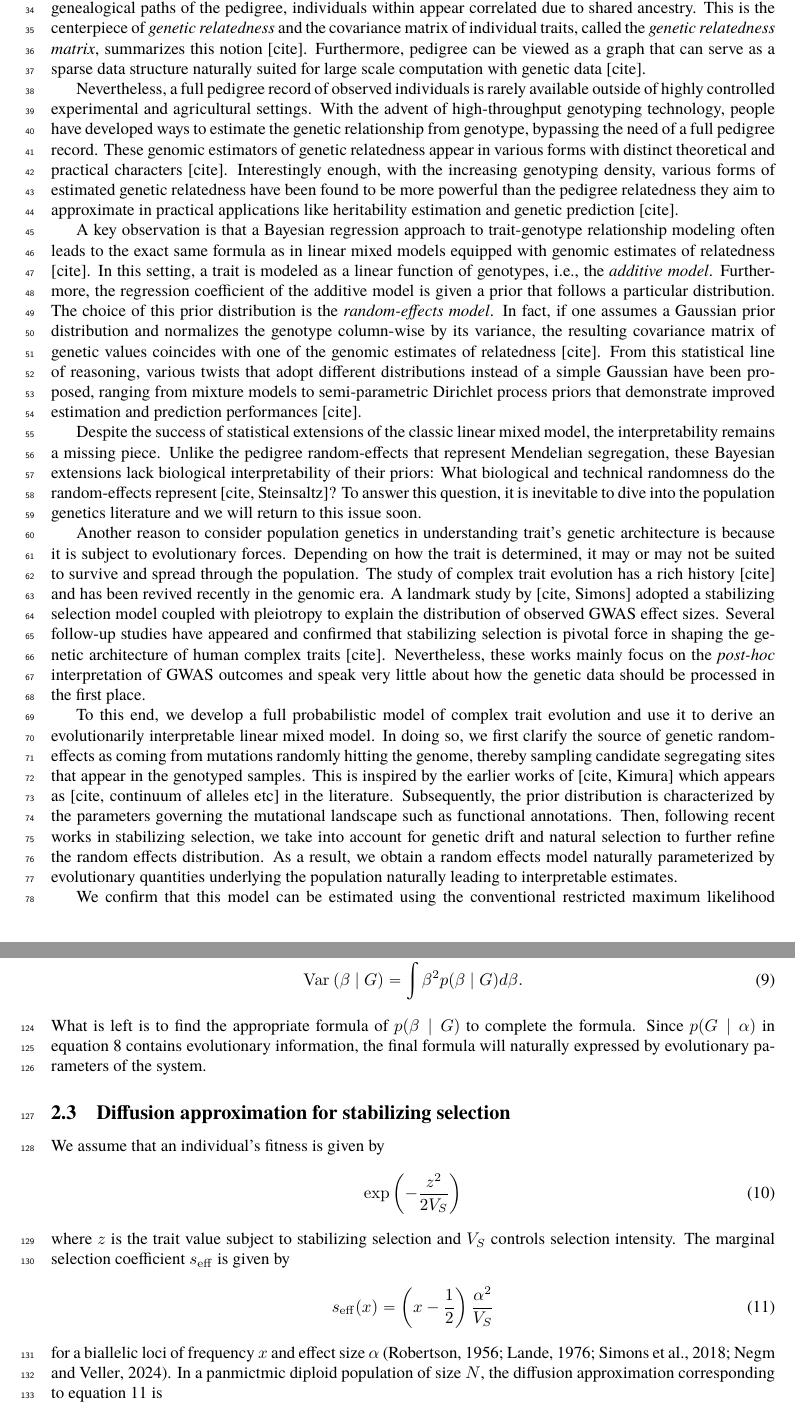
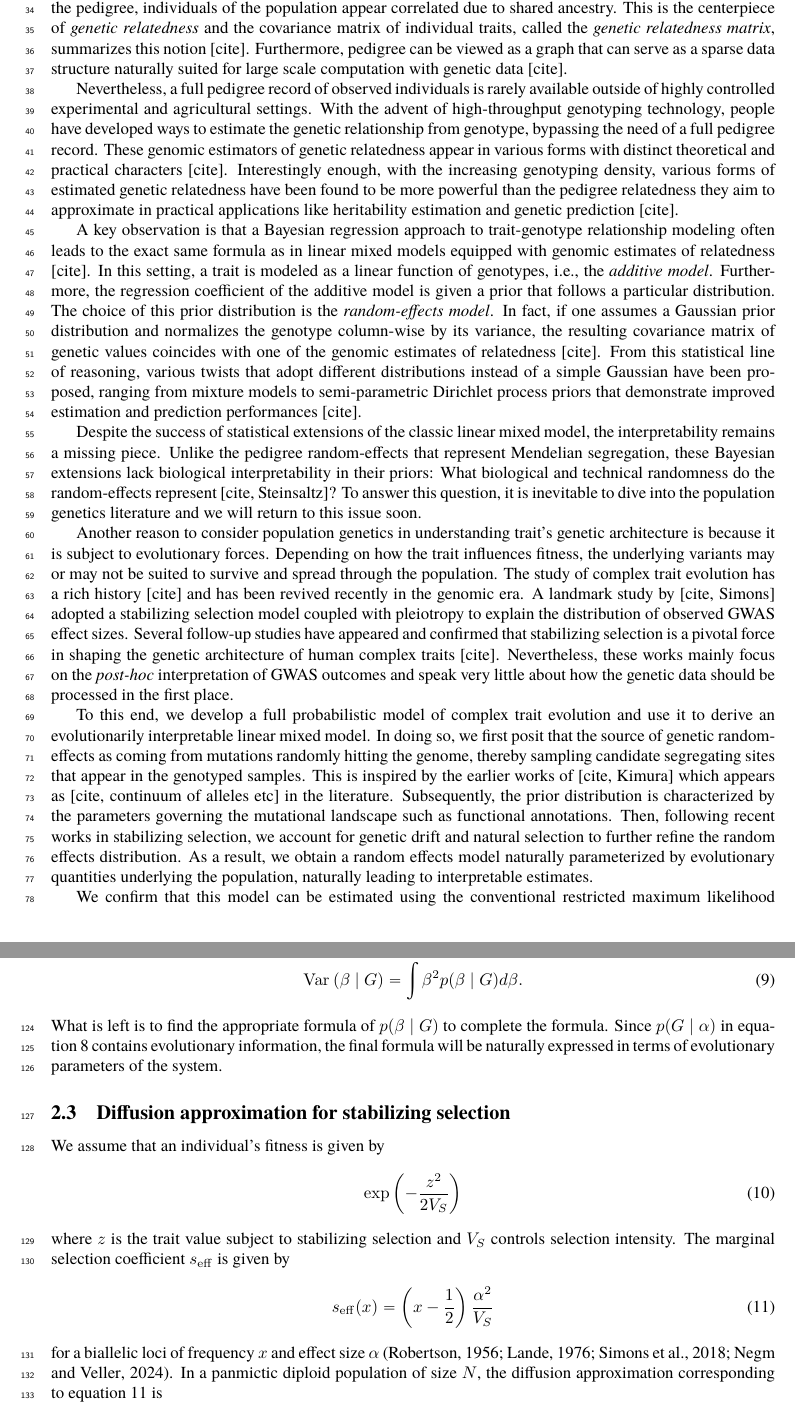
Before and after one commit to hanbin973/param_arch_stab_paper, a LaTeX paper (paper.tex): two parts of pages 2 and 5 of 12, joined at a grey line, cut so that both start at the same text. Compiled offline with pdfLaTeX.

Commit message:
Fix typos.

```diff
--- a/paper.tex
+++ b/paper.tex
@@ -59,7 +59,7 @@ In quantitative genetics, linear models involving both fixed and random effects
 Before the genomic era, mixed-models were generally used in conjunction with pedigree.
 In this setting, the random effects reflect the randomness driven by Mendelian segregation at each generation.
 As this randomness accumulates over time along the genealogical paths of the pedigree,
-individuals within appear correlated due to shared ancestry.
+individuals of the population appear correlated due to shared ancestry.
 This is the centerpiece of \emph{genetic relatedness} and the covariance matrix of individual traits, called the \emph{genetic relatedness matrix}, summarizes this notion [cite].
 Furthermore, pedigree can be viewed as a graph that can serve as a sparse data structure naturally suited for large scale computation with genetic data [cite].
 
@@ -80,22 +80,22 @@ ranging from mixture models to semi-parametric Dirichlet process priors that dem
 Despite the success of statistical extensions of the classic linear mixed model,
 the interpretability remains a missing piece.
 Unlike the pedigree random-effects that represent Mendelian segregation,
-these Bayesian extensions lack biological interpretability of their priors: What biological and technical randomness do the random-effects represent [cite, Steinsaltz]?
+these Bayesian extensions lack biological interpretability in their priors: What biological and technical randomness do the random-effects represent [cite, Steinsaltz]?
 To answer this question, it is inevitable to dive into the population genetics literature and we will return to this issue soon.
 
 Another reason to consider population genetics in understanding trait's genetic architecture is because it is subject to evolutionary forces.
-Depending on how the trait is determined, it may or may not be suited to survive and spread through the population.
+Depending on how the trait influences fitness, the underlying variants may or may not be suited to survive and spread through the population.
 The study of complex trait evolution has a rich history [cite] and has been revived recently in the genomic era.
 A landmark study by [cite, Simons] adopted a stabilizing selection model coupled with pleiotropy to explain the distribution of observed GWAS effect sizes.
-Several follow-up studies have appeared and confirmed that stabilizing selection is pivotal force in shaping the genetic architecture of human complex traits [cite].
+Several follow-up studies have appeared and confirmed that stabilizing selection is a pivotal force in shaping the genetic architecture of human complex traits [cite].
 Nevertheless, these works mainly focus on the \emph{post-hoc} interpretation of GWAS outcomes and speak very little about how the genetic data should be processed in the first place.
 
 To this end, we develop a full probabilistic model of complex trait evolution and use it to derive an evolutionarily interpretable linear mixed model.
-In doing so, we first clarify the source of genetic random-effects as coming from mutations randomly hitting the genome,
+In doing so, we first posit that the source of genetic random-effects as coming from mutations randomly hitting the genome,
 thereby sampling candidate segregating sites that appear in the genotyped samples.
 This is inspired by the earlier works of [cite, Kimura] which appears as [cite, continuum of alleles etc] in the literature.
 Subsequently, the prior distribution is characterized by the parameters governing the mutational landscape such as functional annotations.
-Then, following recent works in stabilizing selection, we take into account for genetic drift and natural selection to further refine the random effects distribution.
-As a result, we obtain a random effects model naturally parameterized by evolutionary quantities underlying the population naturally leading to interpretable estimates.
+Then, following recent works in stabilizing selection, we account for genetic drift and natural selection to further refine the random effects distribution.
+As a result, we obtain a random effects model naturally parameterized by evolutionary quantities underlying the population, naturally leading to interpretable estimates.
 
 We confirm that this model can be estimated using the conventional restricted maximum likelihood (REML) estimator through extensive forward simulations.
@@ -240,7 +240,7 @@ and compute
 \end{align}
 What is left is to find the appropriate formula of $p(\beta \mid G)$ to complete the formula.
 Since $p(G\mid\alpha)$ in equation~\ref{eq:goal1} contains evolutionary information,
-the final formula will naturally expressed by evolutionary parameters of the system.
+the final formula will be naturally expressed in terms of evolutionary parameters of the system.
 
 \subsection{Diffusion approximation for stabilizing selection}
 
@@ -256,7 +256,7 @@ The marginal selection coefficient $\seff$ is given by
     \seff(x) = \left(x-\frac{1}{2}\right)\frac{\alpha^2}{V_S}
 \end{align}
 for a biallelic loci of frequency $x$ and effect size $\alpha$ \citep{Robertson1956againstextreme,Lande1976phenoevolution,Simons2018popgeninterpretation, Negm2024longrangeld}.
-In a panmictmic diploid population of size $N$,
+In a panmictic diploid population of size $N$,
 the diffusion approximation corresponding to equation~\ref{eq:seff} is
 \begin{align} \label{eq:wf_diffusion_raw}
     \begin{aligned}
```
Also changed, not shown: paper.tex (32 more changed lines).
